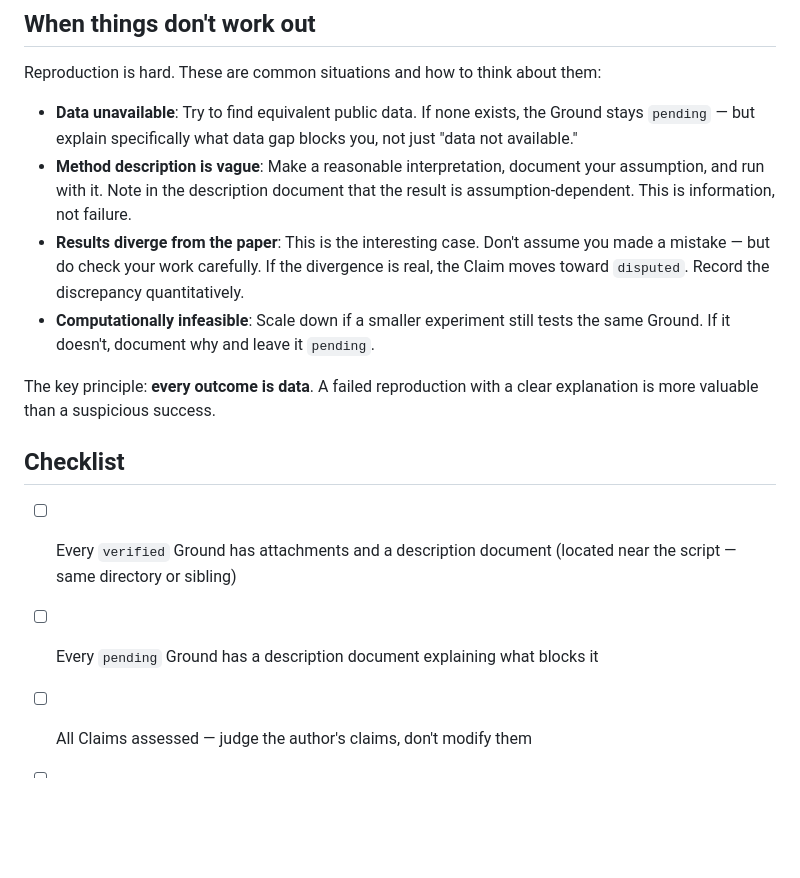
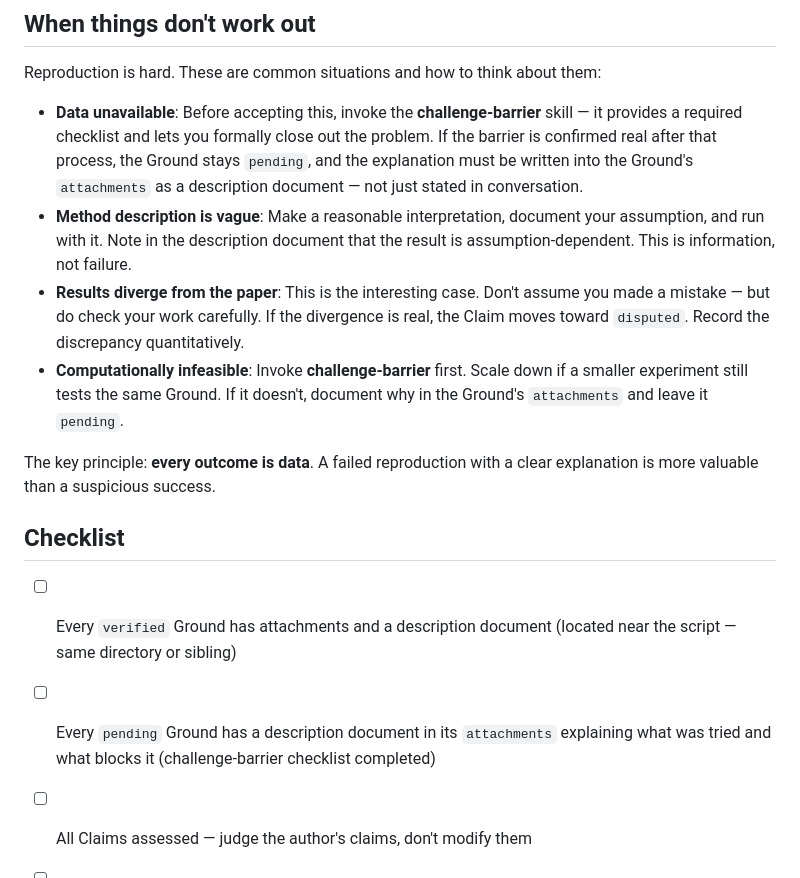
Before and after one commit to yqi96/warranted, a Markdown page: skills/paper-reproduce/SKILL.md, the part around the change. Rendered like a GitHub page; blank space fills up the shorter version.

```diff
--- a/skills/paper-reproduce/SKILL.md
+++ b/skills/paper-reproduce/SKILL.md
@@ -98,17 +98,17 @@ If the paper produced it, **DO NOT USE IT** — go reproduce it independently in
 
 Reproduction is hard. These are common situations and how to think about them:
 
-- **Data unavailable**: Try to find equivalent public data. If none exists, the Ground stays `pending` — but explain specifically what data gap blocks you, not just "data not available."
+- **Data unavailable**: Before accepting this, invoke the **challenge-barrier** skill — it provides a required checklist and lets you formally close out the problem. If the barrier is confirmed real after that process, the Ground stays `pending`, and the explanation must be written into the Ground's `attachments` as a description document — not just stated in conversation.
 - **Method description is vague**: Make a reasonable interpretation, document your assumption, and run with it. Note in the description document that the result is assumption-dependent. This is information, not failure.
 - **Results diverge from the paper**: This is the interesting case. Don't assume you made a mistake — but do check your work carefully. If the divergence is real, the Claim moves toward `disputed`. Record the discrepancy quantitatively.
-- **Computationally infeasible**: Scale down if a smaller experiment still tests the same Ground. If it doesn't, document why and leave it `pending`.
+- **Computationally infeasible**: Invoke **challenge-barrier** first. Scale down if a smaller experiment still tests the same Ground. If it doesn't, document why in the Ground's `attachments` and leave it `pending`.
 
 The key principle: **every outcome is data**. A failed reproduction with a clear explanation is more valuable than a suspicious success.
 
 ## Checklist
 
 - [ ] Every `verified` Ground has attachments and a description document (located near the script — same directory or sibling)
-- [ ] Every `pending` Ground has a description document explaining what blocks it
+- [ ] Every `pending` Ground has a description document in its `attachments` explaining what was tried and what blocks it (challenge-barrier checklist completed)
 - [ ] All Claims assessed — judge the author's claims, don't modify them
 - [ ] Description documents are specific enough for someone to follow your reasoning
 - [ ] No author-produced results were used as verification evidence
```
Also changed, not shown: skills/challenge-barrier/SKILL.md (+12 -12 lines).
